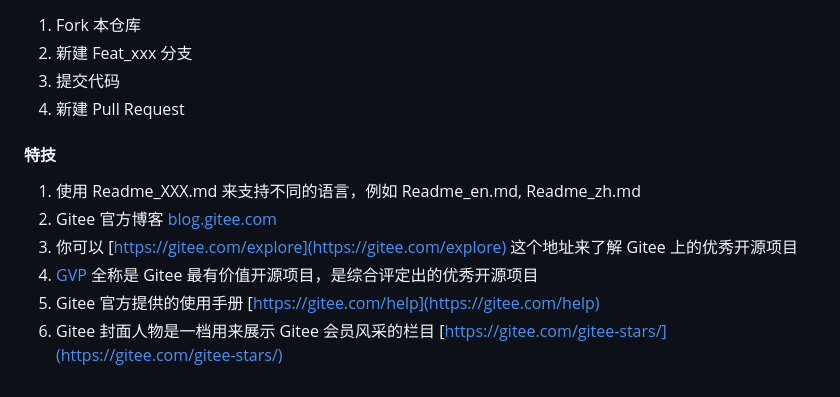
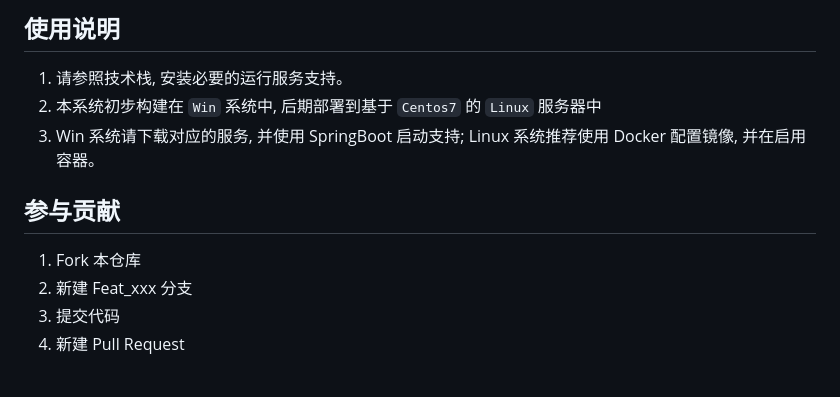
Before and after one commit to YanSiror/oilyield, a Markdown page: README.md, the part around the change printed below. Rendered like a GitHub page.

```diff
--- a/README.md
+++ b/README.md
@@ -23,15 +69,14 @@ Oilfield production analysis and early warning system
+## 使用说明
+
+1.  请参照技术栈, 安装必要的运行服务支持。
+2.  本系统初步构建在 `Win` 系统中, 后期部署到基于 `Centos7` 的 `Linux` 服务器中
+3.  Win 系统请下载对应的服务, 并使用 SpringBoot 启动支持; Linux 系统推荐使用 Docker 配置镜像, 并在启用容器。
+
+
+
+## 参与贡献
 
 1.  Fork 本仓库
 2.  新建 Feat_xxx 分支
 3.  提交代码
 4.  新建 Pull Request
-
-
-#### 特技
-
-1.  使用 Readme\_XXX.md 来支持不同的语言，例如 Readme\_en.md, Readme\_zh.md
-2.  Gitee 官方博客 [blog.gitee.com](https://blog.gitee.com)
-3.  你可以 [https://gitee.com/explore](https://gitee.com/explore) 这个地址来了解 Gitee 上的优秀开源项目
-4.  [GVP](https://gitee.com/gvp) 全称是 Gitee 最有价值开源项目，是综合评定出的优秀开源项目
-5.  Gitee 官方提供的使用手册 [https://gitee.com/help](https://gitee.com/help)
-6.  Gitee 封面人物是一档用来展示 Gitee 会员风采的栏目 [https://gitee.com/gitee-stars/](https://gitee.com/gitee-stars/)
```
Also changed, not shown: other parts of README.md (+59 -13 lines), imgs/image-20230713184401419.png (added).
